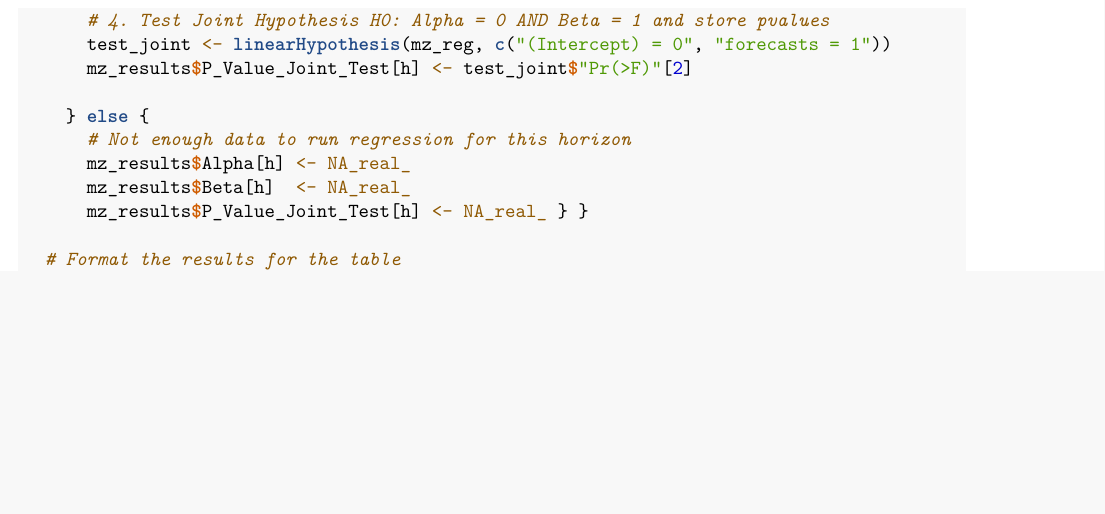
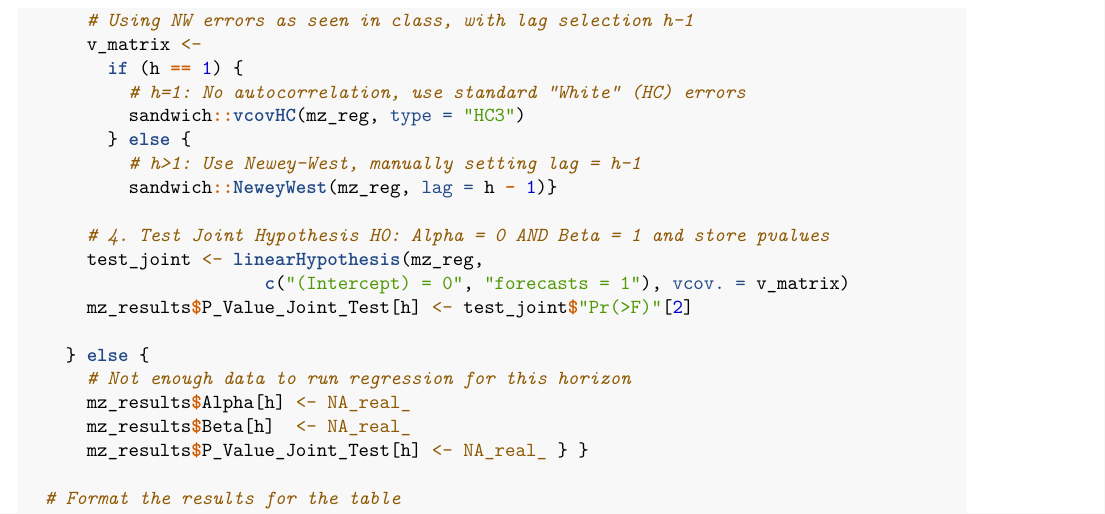
Before and after one commit to theshufflebee/therockcast, an R Markdown document (ECBtests6.Rmd): part of page 9 of 16, cut at the place of the change, the shorter picture padded with empty space. Rendered offline with R 4.5, knitr and Pandoc, then LaTeX, with nearby package versions; some code elsewhere in the file could not run offline.

Commit message:
Fix for including NW errors in the efficiency tests, using lags as seen in class

```diff
--- a/ECBtests6.Rmd
+++ b/ECBtests6.Rmd
@@ -345,8 +345,18 @@ generate_mincer_zarnowitz_report <- function(F_model,
       mz_results$Alpha[h] <- coeffs[1, 1]
       mz_results$Beta[h]  <- coeffs[2, 1]
 
+      # Using NW errors as seen in class, with lag selection h-1
+      v_matrix <-
+        if (h == 1) {
+          # h=1: No autocorrelation, use standard "White" (HC) errors
+          sandwich::vcovHC(mz_reg, type = "HC3")
+        } else {
+          # h>1: Use Newey-West, manually setting lag = h-1
+          sandwich::NeweyWest(mz_reg, lag = h - 1)}
+
       # 4. Test Joint Hypothesis H0: Alpha = 0 AND Beta = 1 and store pvalues
-      test_joint <- linearHypothesis(mz_reg, c("(Intercept) = 0", "forecasts = 1"))
+      test_joint <- linearHypothesis(mz_reg,
+                       c("(Intercept) = 0", "forecasts = 1"), vcov. = v_matrix)
       mz_results$P_Value_Joint_Test[h] <- test_joint$"Pr(>F)"[2]
 
     } else {
```
Also changed, not shown: ECBtests6.Rmd (1 more changed lines), 1 other file.
